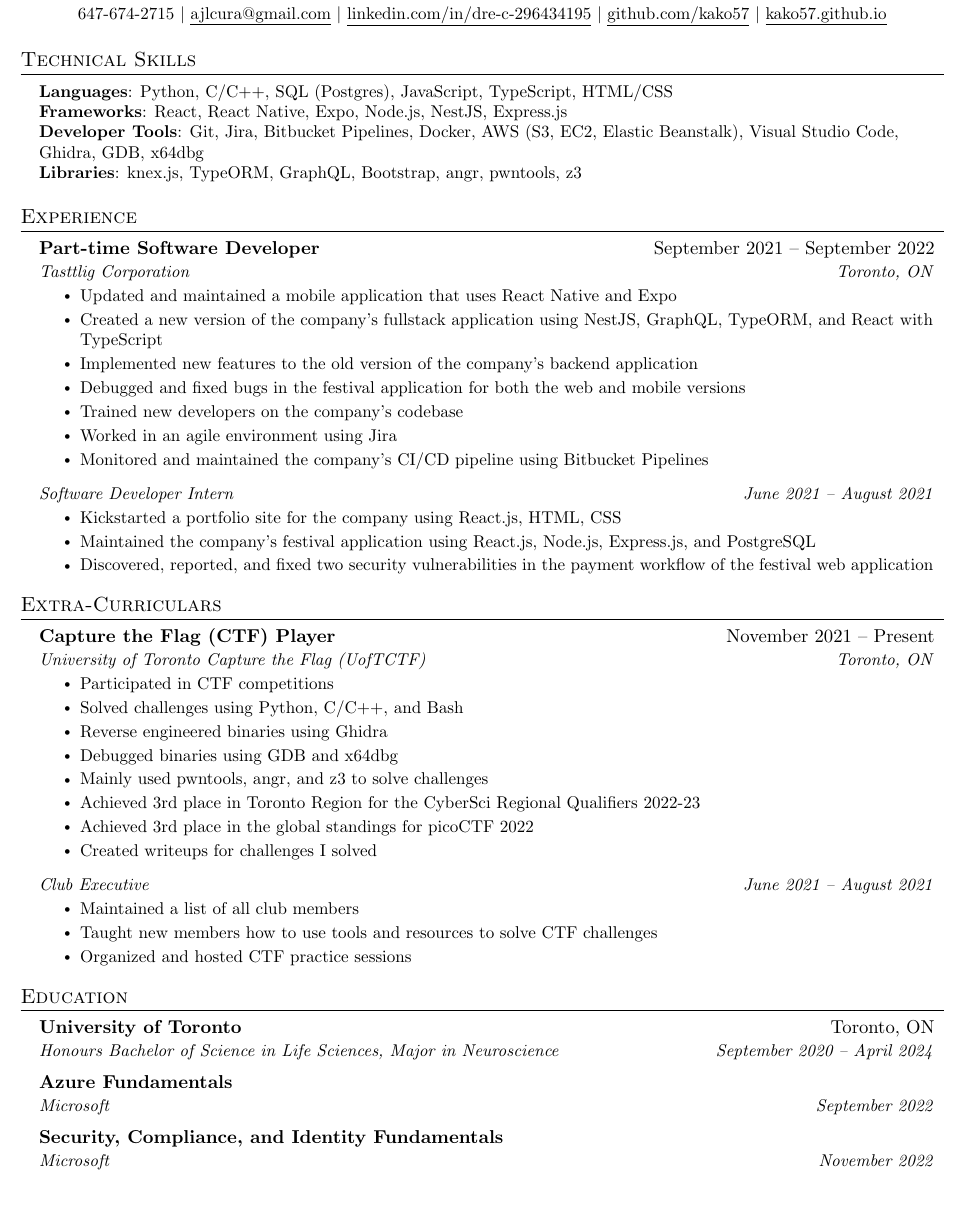
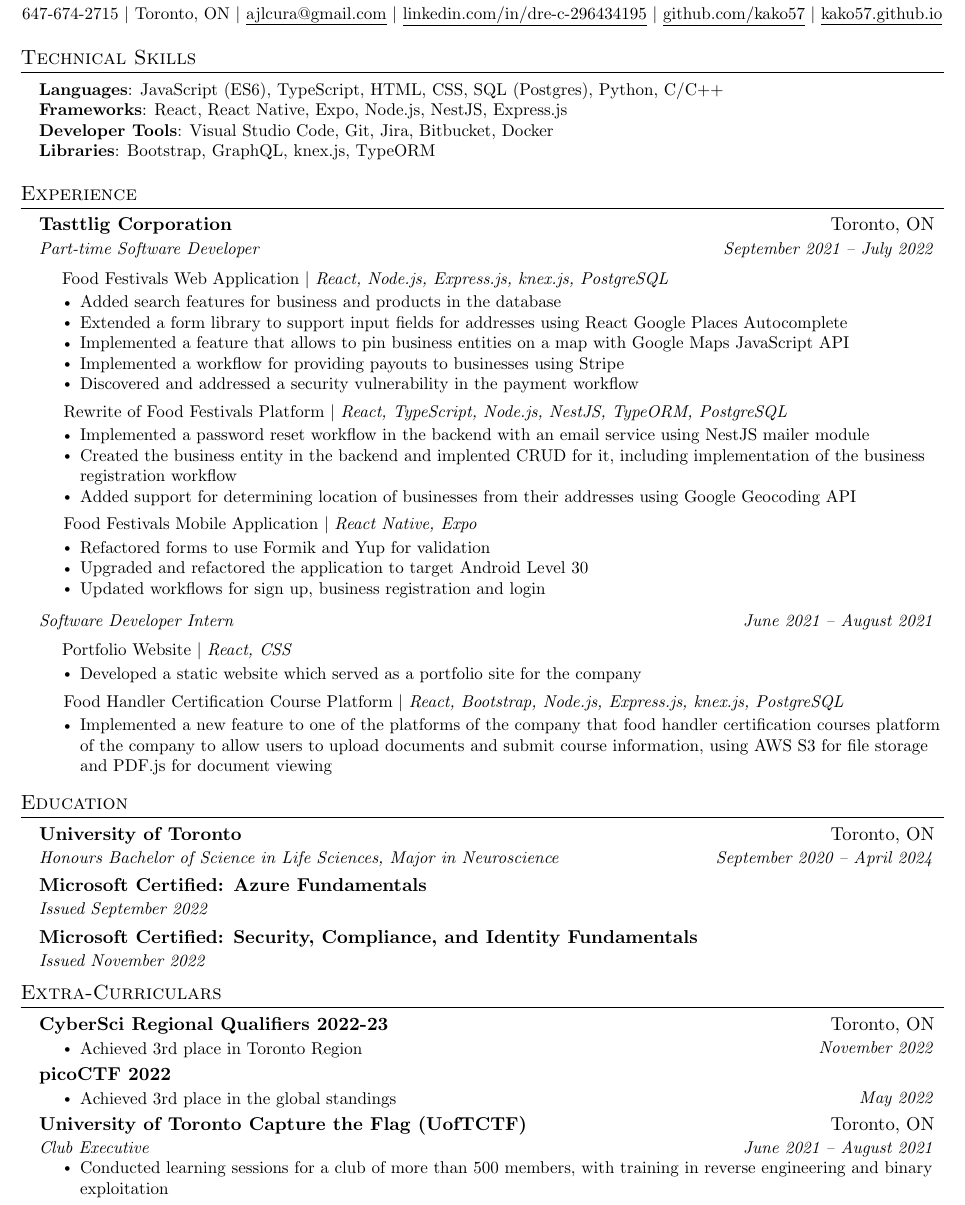
Before and after one commit to kako57/resume, a LaTeX CV (resume.tex): part of the page, cut so that both start at the same text. Compiled offline with pdfLaTeX.

Commit message:
fullstack resume

```diff
--- a/resume.tex
+++ b/resume.tex
@@ -112,8 +113,9 @@
 % \end{tabular*}
 
 \begin{center}
-    \textbf{\Huge \scshape Andre Cura} \\ \vspace{1pt}
-    \small 647-674-2715 $|$ \href{mailto:ajlcura@gmail.com}{\underline{ajlcura@gmail.com}} $|$
+  % \textbf{\Huge \scshape Andre Cura} \\ \vspace{1pt}
+  \textbf{\Huge Andre Cura} \\ \vspace{1pt}
+  \small 647-674-2715 $|$ Toronto, ON $|$ \href{mailto:ajlcura@gmail.com}{\underline{ajlcura@gmail.com}} $|$
   \href{https://linkedin.com/in/dre-c-296434195}{\underline{linkedin.com/in/dre-c-296434195}} $|$
   \href{https://github.com/kako57}{\underline{github.com/kako57}} $|$
   \href{https://kako57.github.io}{\underline{kako57.github.io}}\\
@@ -123,10 +125,10 @@
 \section{Technical Skills}
 \begin{itemize}[leftmargin=0.15in, label={}]
   \small{\item{
-     \textbf{Languages}{: Python, C/C++, SQL (Postgres), JavaScript, TypeScript, HTML/CSS} \\
+                \textbf{Languages}{:  JavaScript (ES6), TypeScript, HTML, CSS, SQL (Postgres), Python, C/C++} \\
                 \textbf{Frameworks}{: React, React Native, Expo, Node.js, NestJS, Express.js} \\
-     \textbf{Developer Tools}{: Git, Jira, Bitbucket Pipelines, Docker, AWS (S3, EC2, Elastic Beanstalk), Visual Studio Code, Ghidra, GDB, x64dbg} \\
-     \textbf{Libraries}{: knex.js, TypeORM, GraphQL, Bootstrap, angr, pwntools, z3}
+                \textbf{Developer Tools}{: Visual Studio Code, Git, Jira, Bitbucket, Docker} \\
+                \textbf{Libraries}{: Bootstrap, GraphQL, knex.js, TypeORM}
           }}
 \end{itemize}
 
@@ -136,64 +138,110 @@
 \resumeSubHeadingListStart
 
 \resumeSubheading
-      {Part-time Software Developer}{September 2021 -- September 2022}
 {Tasttlig Corporation}{Toronto, ON}
+{Part-time Software Developer}{September 2021 -- July 2022}
+
 \resumeItemListStart
-        \resumeItem{Updated and maintained a mobile application that uses React Native and Expo}
-        \resumeItem{Created a new version of the company's fullstack application
-        using NestJS, GraphQL, TypeORM, and React with TypeScript}
-        \resumeItem{Implemented new features to the old version of the company's backend application}
-        \resumeItem{Debugged and fixed bugs in the festival application for both the web and mobile versions}
-        \resumeItem{Trained new developers on the company's codebase}
-        \resumeItem{Worked in an agile environment using Jira}
-        \resumeItem{Monitored and maintained the company's CI/CD pipeline using Bitbucket Pipelines}
+\vspace{0.5em}
+\vspace{0.5em}
+\hspace{-1.3em}
+\small{Food Festivals Web Application $|$ \emph{React, Node.js, Express.js, knex.js, PostgreSQL}}
+\resumeItem{Added search features for business and products in the database}
+\resumeItem{Extended a form library to support input fields for addresses using React Google Places Autocomplete}
+\resumeItem{Implemented a feature that allows to pin business entities on a map with Google Maps JavaScript API}
+\resumeItem{Implemented a workflow for providing payouts to businesses using Stripe}
+\resumeItem{Discovered and addressed a security vulnerability in the payment workflow}
+
+\vspace{0.5em}
+\hspace{-1.3em}
+\small{Rewrite of Food Festivals Platform $|$ \emph{React, TypeScript, Node.js, NestJS, TypeORM, PostgreSQL}}
+\resumeItem{Implemented a password reset workflow in the backend with an email service using NestJS mailer module}
+\resumeItem{Created the business entity in the backend and implented CRUD for it, including implementation of the business registration workflow}
+\resumeItem{Added support for determining location of businesses from their addresses using Google Geocoding API}
+
+\vspace{0.5em}
+\hspace{-1.3em}
+\small{Food Festivals Mobile Application $|$ \emph{React Native, Expo}}
+\resumeItem{Refactored forms to use Formik and Yup for validation}
+\resumeItem{Upgraded and refactored the application to target Android Level 30}
+\resumeItem{Updated workflows for sign up, business registration and login}
+% \resumeItem{Implemented a feature that allows to pin business entities on a map with Google Maps JavaScript API and Google Geocoding API}
+
+% \resumeItem{Implemented new features to the old version of the company's backend application}
+% \resumeItem{Debugged and fixed bugs in the festival application for both the web and mobile versions}
+% \resumeItem{Trained new developers on the company's codebase}
+% \resumeItem{Worked in an agile environment using Jira}
+% \resumeItem{Monitored and maintained the company's CI/CD pipeline using Bitbucket Pipelines}
 \resumeItemListEnd
 
 % -----------Multiple Positions Heading-----------
 \resumeSubSubheading
 {Software Developer Intern}{June 2021 -- August 2021}
 \resumeItemListStart
-      \resumeItem{Kickstarted a portfolio site for the company using React.js, HTML, CSS}
-      \resumeItem{Maintained the company's festival application using React.js, Node.js, Express.js, and PostgreSQL}
-      \resumeItem{Discovered, reported, and fixed two security vulnerabilities
-      in the payment workflow of the festival web application}
+\vspace{0.5em}
+\vspace{0.5em}
+\hspace{-1.3em}
+\small{Portfolio Website $|$ \emph{React, CSS}}
+\resumeItem{Developed a static website which served as a portfolio site for the company}
+% \resumeItem{Extracted and parsed data from Excel spreadsheet using SheetJS,
+%   which is then mapped to the portfolio site as React components}
+
+\vspace{0.5em}
+\hspace{-1.3em}
+\small{Food Handler Certification Course Platform $|$ \emph{React, Bootstrap, Node.js, Express.js, knex.js, PostgreSQL}}
+\resumeItem{Implemented a new feature to one of the platforms of the company that food handler certification courses platform
+  of the company to allow users to upload documents and submit course information, using AWS S3 for file storage and PDF.js for document viewing}
+
 \resumeItemListEnd
-   % \resumeSubHeadingListEnd
+
+\resumeSubHeadingListEnd
 %-------------------------------------------
 
+%-----------EDUCATION-----------
+\section{Education}
+\resumeSubHeadingListStart
+\resumeSubheading
+{University of Toronto}{Toronto, ON}
+{Honours Bachelor of Science in Life Sciences, Major in Neuroscience}{September 2020 -- April 2024}
+\resumeSubheading
+{Microsoft Certified: Azure Fundamentals}{}
+{Issued September 2022}{}
+\resumeSubheading
+{Microsoft Certified: Security, Compliance, and Identity Fundamentals}{}
+{Issued November 2022}{}
+
 \resumeSubHeadingListEnd
+%-------------------------------------------
 
-
+%-----------EXTRACURRICULARS-----------
 \section{Extra-Curriculars}
 \resumeSubHeadingListStart
 
 \resumeSubheading
-      {Capture the Flag (CTF) Player}{November 2021 -- Present}
-      {University of Toronto Capture the Flag (UofTCTF)}{Toronto, ON}
+{CyberSci Regional Qualifiers 2022-23}{Toronto, ON}
+{}{November 2022}
+\vspace{-1.5em}
 \resumeItemListStart
-        \resumeItem{Participated in CTF competitions}
-        \resumeItem{Solved challenges using Python, C/C++, and Bash}
-        \resumeItem{Reverse engineered binaries using Ghidra}
-        \resumeItem{Debugged binaries using GDB and x64dbg}
-        \resumeItem{Mainly used pwntools, angr, and z3 to solve challenges}
-        \resumeItem{Achieved 3rd place in Toronto Region for the CyberSci Regional Qualifiers 2022-23}
-        \resumeItem{Achieved 3rd place in the global standings for picoCTF 2022}
-        \resumeItem{Created writeups for challenges I solved}
+\resumeItem{Achieved 3rd place in Toronto Region}
 \resumeItemListEnd
 
-% -----------Multiple Positions Heading-----------
-   \resumeSubSubheading
+\resumeSubheading
+{picoCTF 2022}{}
+{}{May 2022}
+\vspace{-1.5em}
+\resumeItemListStart
+\resumeItem{Achieved 3rd place in the global standings}
+\resumeItemListEnd
+
+\resumeSubheading
+{University of Toronto Capture the Flag (UofTCTF)}{Toronto, ON}
 {Club Executive}{June 2021 -- August 2021}
 \resumeItemListStart
-      \resumeItem{Maintained a list of all club members}
-      \resumeItem{Taught new members how to use tools and resources to solve CTF challenges}
-      \resumeItem{Organized and hosted CTF practice sessions}
+\resumeItem{Conducted learning sessions for a club of more than 500 members, with training in reverse engineering and binary exploitation}
 \resumeItemListEnd
-   % \resumeSubHeadingListEnd
-
-%-------------------------------------------
 
 \resumeSubHeadingListEnd
+%-------------------------------------------
 
 %-----------PROJECTS-----------
 % \section{Projects}
@@ -216,20 +264,5 @@
 %           \resumeItemListEnd
 %     \resumeSubHeadingListEnd
 
-
-%-----------EDUCATION-----------
-\section{Education}
-  \resumeSubHeadingListStart
-    \resumeSubheading
-      {University of Toronto}{Toronto, ON}
-      {Honours Bachelor of Science in Life Sciences, Major in Neuroscience}{September 2020 -- April 2024}
-    \resumeSubheading
-      {Azure Fundamentals}{}
-      {Microsoft}{September 2022}
-    \resumeSubheading
-      {Security, Compliance, and Identity Fundamentals}{}
-      {Microsoft}{November 2022}
-  \resumeSubHeadingListEnd
-
 %-------------------------------------------
 \end{document}
```
Also changed, not shown: resume.pdf, resume.tex (3 more changed lines). Lines whose indentation alone changed are shown as unchanged.
